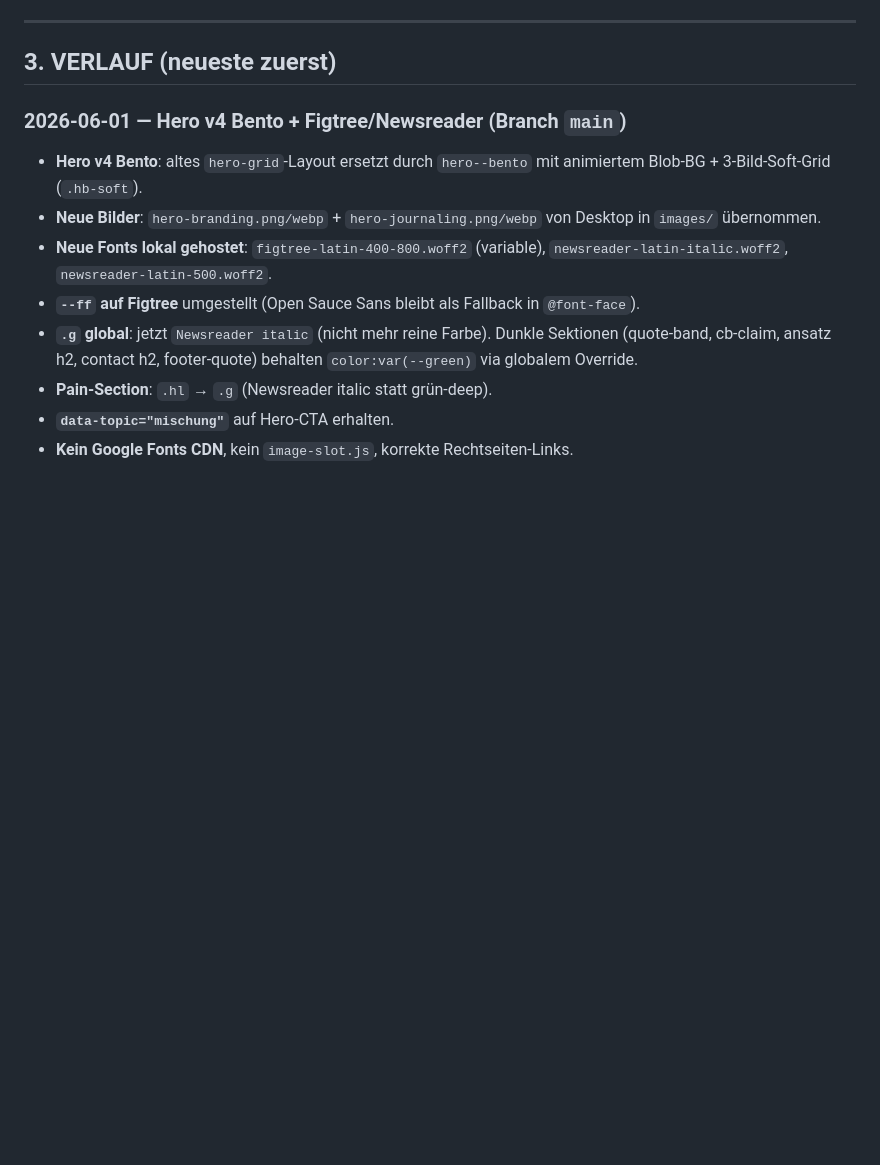
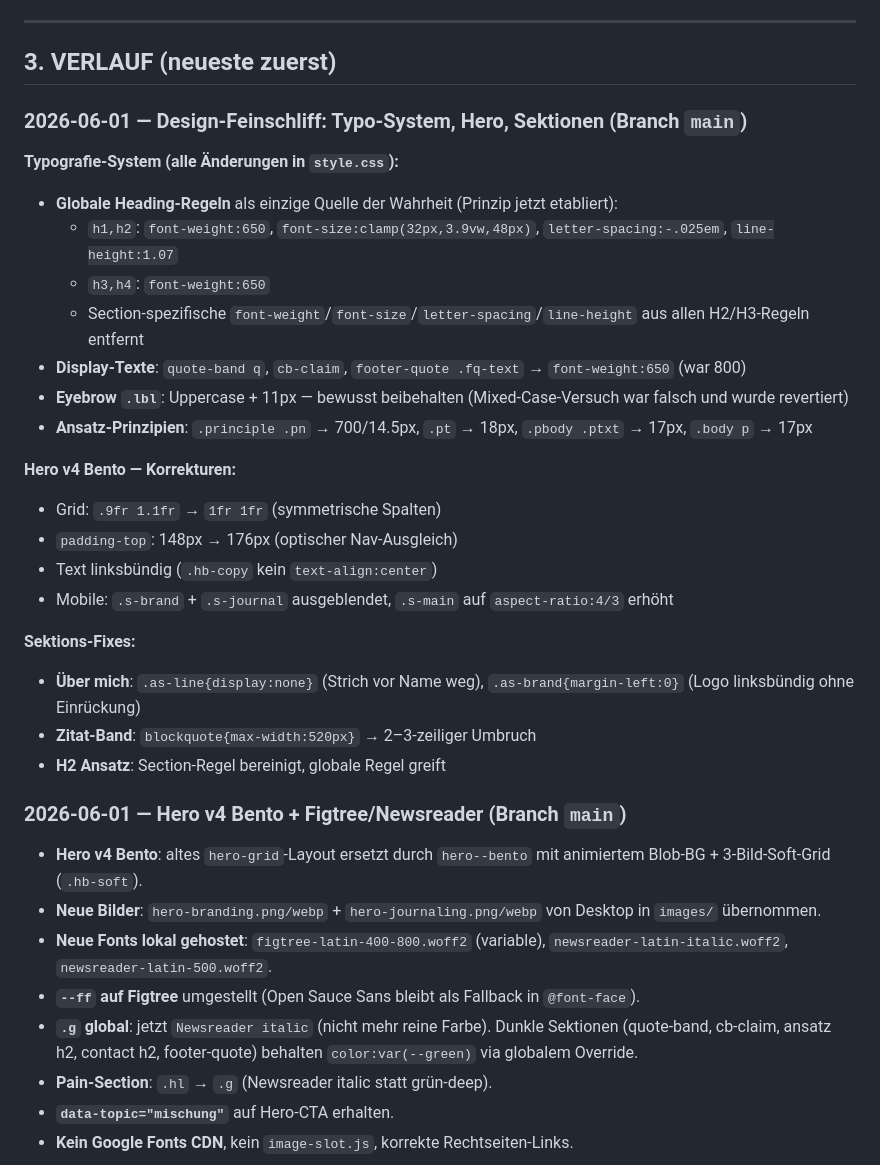
Before and after one commit to VroniHei/Website, a Markdown page: PROTOKOLL.md, the part around the change. Rendered like a GitHub page; blank space fills up the shorter version.

Commit message:
Protokoll: Design-Feinschliff Session 2026-06-01 dokumentiert

```diff
--- a/PROTOKOLL.md
+++ b/PROTOKOLL.md
@@ -172,6 +172,28 @@ Sie ist verbindlich und nicht an ein einzelnes Werkzeug gebunden.
 ---
 
 ## 3. VERLAUF (neueste zuerst)
+
+### 2026-06-01 — Design-Feinschliff: Typo-System, Hero, Sektionen (Branch `main`)
+
+**Typografie-System (alle Änderungen in `style.css`):**
+- **Globale Heading-Regeln** als einzige Quelle der Wahrheit (Prinzip jetzt etabliert):
+  - `h1,h2`: `font-weight:650`, `font-size:clamp(32px,3.9vw,48px)`, `letter-spacing:-.025em`, `line-height:1.07`
+  - `h3,h4`: `font-weight:650`
+  - Section-spezifische `font-weight`/`font-size`/`letter-spacing`/`line-height` aus allen H2/H3-Regeln entfernt
+- **Display-Texte**: `quote-band q`, `cb-claim`, `footer-quote .fq-text` → `font-weight:650` (war 800)
+- **Eyebrow `.lbl`**: Uppercase + 11px — bewusst beibehalten (Mixed-Case-Versuch war falsch und wurde revertiert)
+- **Ansatz-Prinzipien**: `.principle .pn` → 700/14.5px, `.pt` → 18px, `.pbody .ptxt` → 17px, `.body p` → 17px
+
+**Hero v4 Bento — Korrekturen:**
+- Grid: `.9fr 1.1fr` → `1fr 1fr` (symmetrische Spalten)
+- `padding-top`: 148px → 176px (optischer Nav-Ausgleich)
+- Text linksbündig (`.hb-copy` kein `text-align:center`)
+- Mobile: `.s-brand` + `.s-journal` ausgeblendet, `.s-main` auf `aspect-ratio:4/3` erhöht
+
+**Sektions-Fixes:**
+- **Über mich**: `.as-line{display:none}` (Strich vor Name weg), `.as-brand{margin-left:0}` (Logo linksbündig ohne Einrückung)
+- **Zitat-Band**: `blockquote{max-width:520px}` → 2–3-zeiliger Umbruch
+- **H2 Ansatz**: Section-Regel bereinigt, globale Regel greift
 
 ### 2026-06-01 — Hero v4 Bento + Figtree/Newsreader (Branch `main`)
 - **Hero v4 Bento**: altes `hero-grid`-Layout ersetzt durch `hero--bento` mit animiertem Blob-BG + 3-Bild-Soft-Grid (`.hb-soft`).
```
